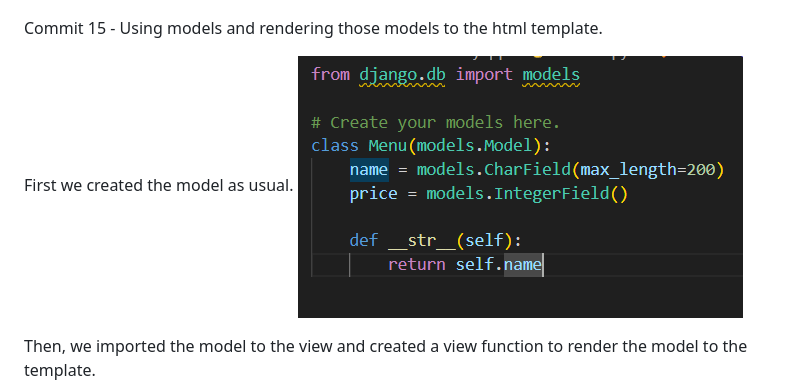
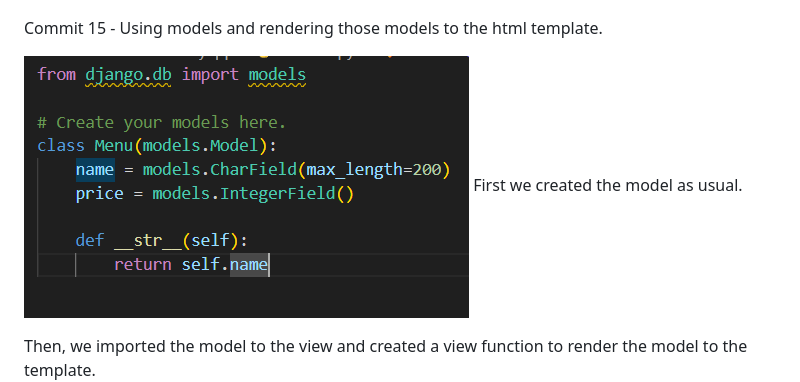
Before and after one commit to KarthikNambiar135/Django, a Markdown page: README.md, the part around the change. Drawn GitHub-style.

```diff
--- a/README.md
+++ b/README.md
@@ -90,8 +90,8 @@ Commit 14 - Using Variables and Tags such as for loop in DTL to render templates
 
 Commit 15 - Using models and rendering those models to the html template.
 
+![Alt text](images/models.png)
 First we created the model as usual.
-![Alt text](images/models.png)
 
 Then, we imported the model to the view and created a view function to render the model to the template.
 ![Alt text](images/modelsviews.png)
```
